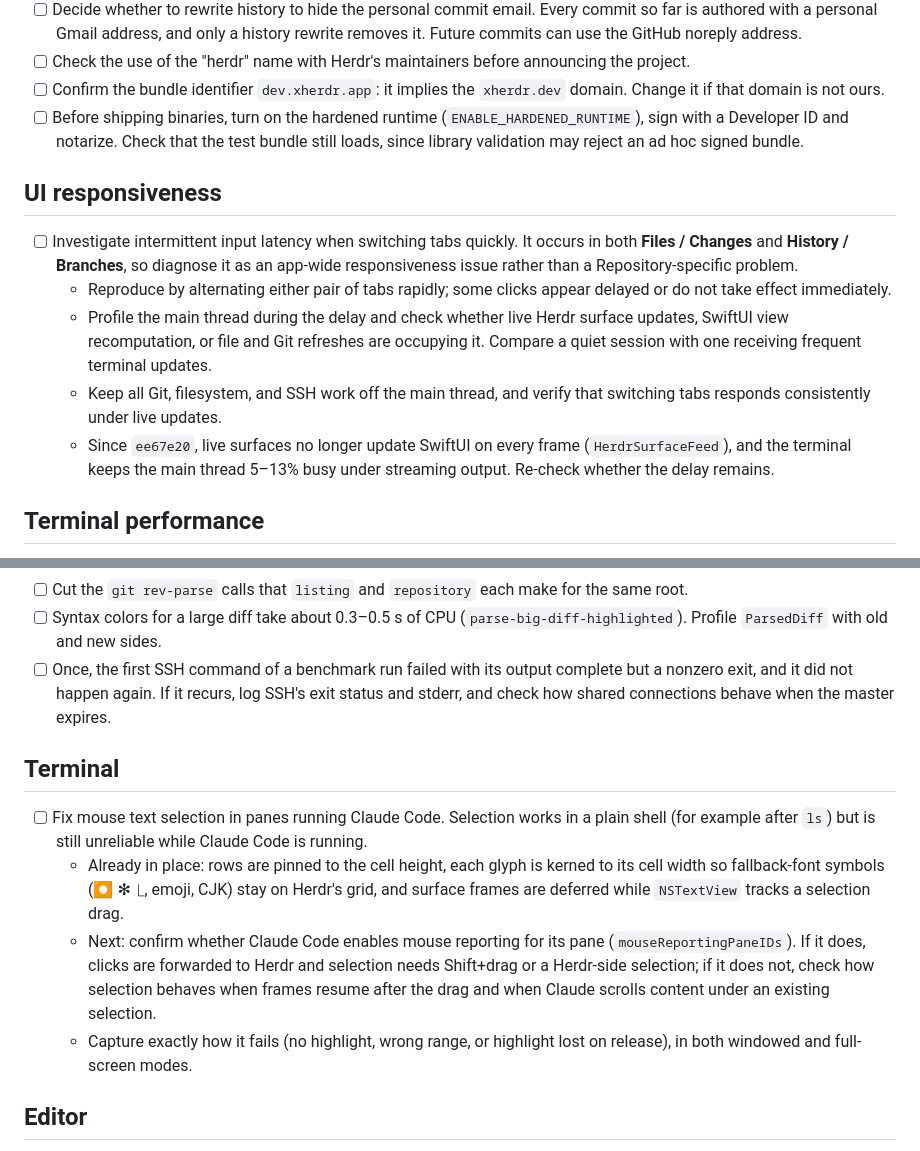
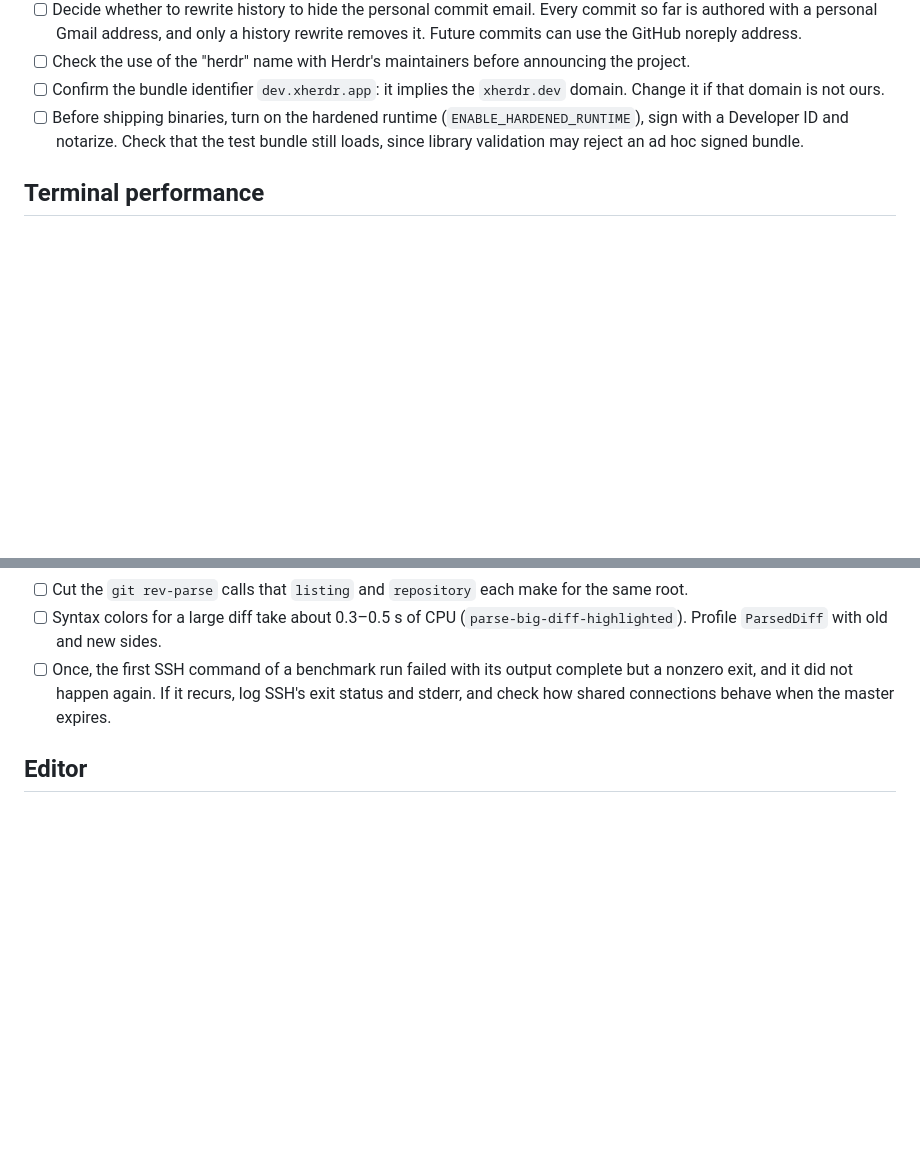
Before and after one commit to rarce/wooloo, a Markdown page: TODO.md, 2 parts joined by grey strips. Rendered like a GitHub page; blank space fills up the shorter version.

Commit message:
Drop the resolved tab-switch latency and Claude Code selection items from TODO.md
Co-Authored-By: Claude Opus 5.5 (1M context) <noreply@anthropic.com>

```diff
--- a/TODO.md
+++ b/TODO.md
@@ -12,14 +12,6 @@
 - [ ] Check the use of the "herdr" name with Herdr's maintainers before announcing the project.
 - [ ] Confirm the bundle identifier `dev.xherdr.app`: it implies the `xherdr.dev` domain. Change it if that domain is not ours.
 - [ ] Before shipping binaries, turn on the hardened runtime (`ENABLE_HARDENED_RUNTIME`), sign with a Developer ID and notarize. Check that the test bundle still loads, since library validation may reject an ad hoc signed bundle.
-
-## UI responsiveness
-
-- [ ] Investigate intermittent input latency when switching tabs quickly. It occurs in both **Files / Changes** and **History / Branches**, so diagnose it as an app-wide responsiveness issue rather than a Repository-specific problem.
-  - Reproduce by alternating either pair of tabs rapidly; some clicks appear delayed or do not take effect immediately.
-  - Profile the main thread during the delay and check whether live Herdr surface updates, SwiftUI view recomputation, or file and Git refreshes are occupying it. Compare a quiet session with one receiving frequent terminal updates.
-  - Keep all Git, filesystem, and SSH work off the main thread, and verify that switching tabs responds consistently under live updates.
-  - Since `ee67e20`, live surfaces no longer update SwiftUI on every frame (`HerdrSurfaceFeed`), and the terminal keeps the main thread 5–13% busy under streaming output. Re-check whether the delay remains.
 
 ## Terminal performance
 
@@ -46,13 +38,6 @@ Measure with `scripts/workspace-bench.sh`; see `docs/perf/README.md`.
 - [ ] Syntax colors for a large diff take about 0.3–0.5 s of CPU (`parse-big-diff-highlighted`). Profile `ParsedDiff` with old and new sides.
 - [ ] Once, the first SSH command of a benchmark run failed with its output complete but a nonzero exit, and it did not happen again. If it recurs, log SSH's exit status and stderr, and check how shared connections behave when the master expires.
 
-## Terminal
-
-- [ ] Fix mouse text selection in panes running Claude Code. Selection works in a plain shell (for example after `ls`) but is still unreliable while Claude Code is running.
-  - Already in place: rows are pinned to the cell height, each glyph is kerned to its cell width so fallback-font symbols (⏺ ✻ ⎿, emoji, CJK) stay on Herdr's grid, and surface frames are deferred while `NSTextView` tracks a selection drag.
-  - Next: confirm whether Claude Code enables mouse reporting for its pane (`mouseReportingPaneIDs`). If it does, clicks are forwarded to Herdr and selection needs Shift+drag or a Herdr-side selection; if it does not, check how selection behaves when frames resume after the drag and when Claude scrolls content under an existing selection.
-  - Capture exactly how it fails (no highlight, wrong range, or highlight lost on release), in both windowed and full-screen modes.
-
 ## Editor
 
 - [ ] Multiple cursors: ⌥⌘↑/↓ keeps the goal column in UTF-16 offsets, so tabs and wide characters shift it; use the text's display column instead. Also missing from Zed's set: ⌃⌘D (select previous occurrence, taken by macOS's Look Up unless disabled), Option-drag column selection, and ⌘U for selection changes made by clicks or arrows.
```
